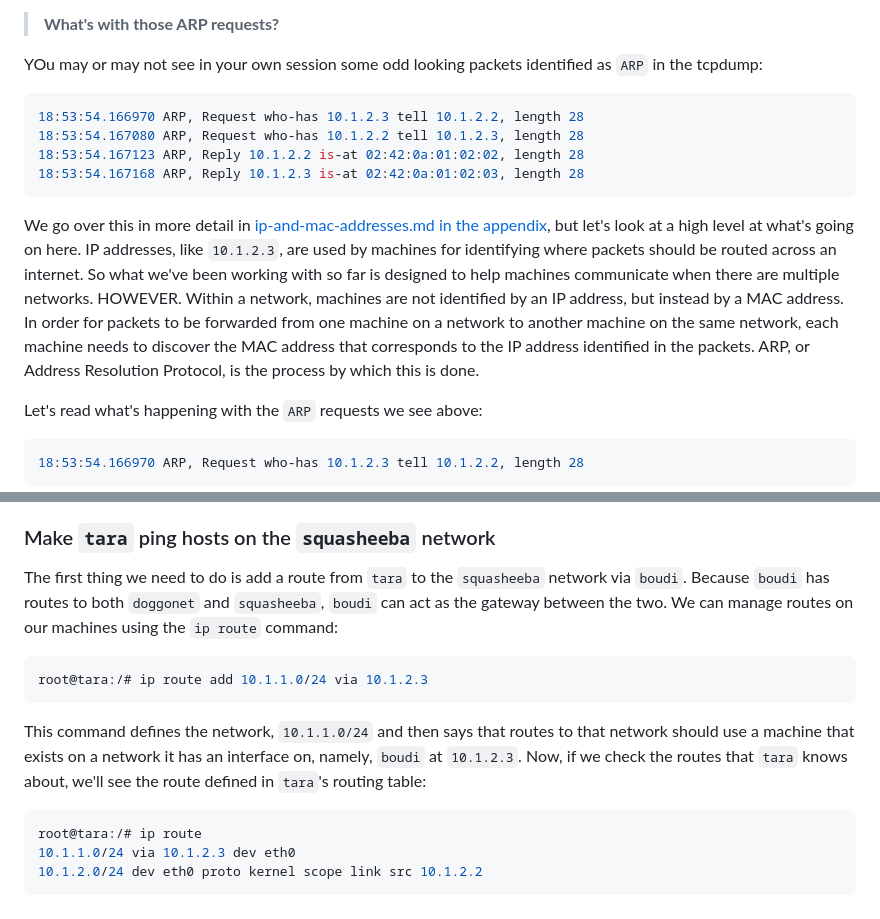
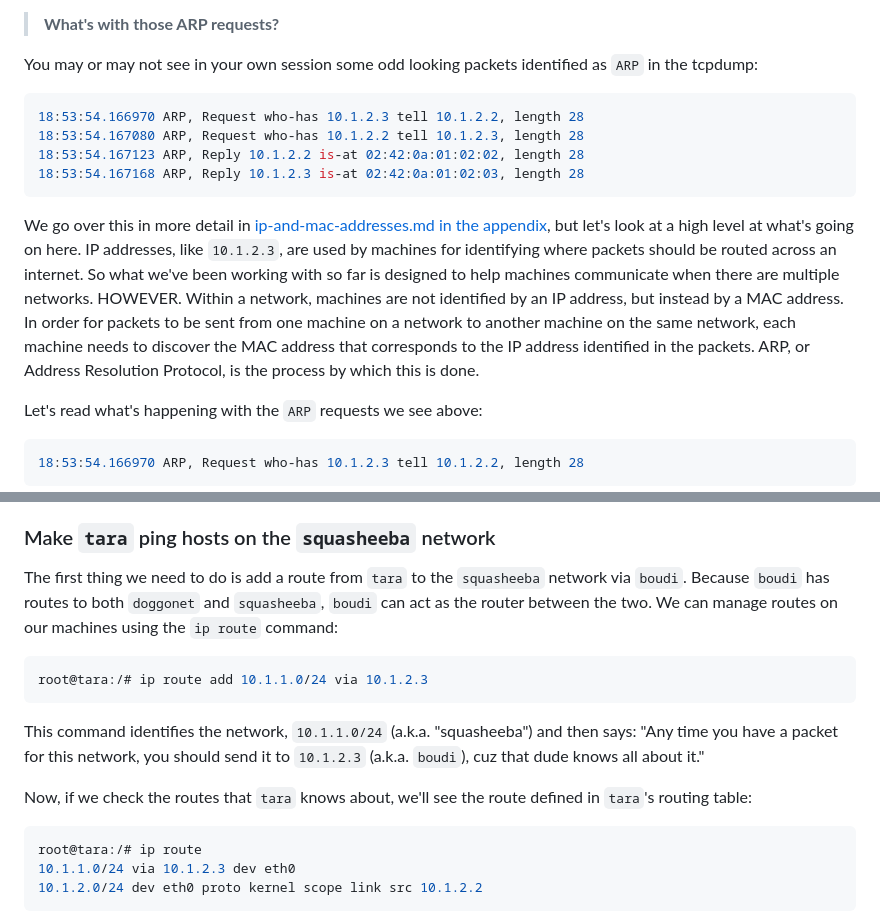
Before and after one commit to build-your-own-internet/byoi, a Markdown page: chapters/002-smol-internet/README.md, 2 parts joined by grey strips. Drawn GitHub-style.

Commit message:
address PR comments
Co-authored-by: Ashish <adixit@fastly.com>
Co-authored-by: Peba <peba@fastly.com>

````diff
--- a/chapters/002-smol-internet/README.md
+++ b/chapters/002-smol-internet/README.md
@@ -232,7 +232,7 @@ Here we see the incoming `ping` or `ICMP echo request`. The source machine is `1
 
 > **What's with those ARP requests?**
 
-YOu may or may not see in your own session some odd looking packets identified as `ARP` in the tcpdump:
+You may or may not see in your own session some odd looking packets identified as `ARP` in the tcpdump:
 
 ```bash
 18:53:54.166970 ARP, Request who-has 10.1.2.3 tell 10.1.2.2, length 28
@@ -241,7 +241,7 @@ YOu may or may not see in your own session some odd looking packets identified a
 18:53:54.167168 ARP, Reply 10.1.2.3 is-at 02:42:0a:01:02:03, length 28
 ```
 
-We go over this in more detail in [ip-and-mac-addresses.md in the appendix](../appendix/ip-and-mac-addresses.md), but let's look at a high level at what's going on here. IP addresses, like `10.1.2.3`, are used by machines for identifying where packets should be routed across an internet. So what we've been working with so far is designed to help machines communicate when there are multiple networks. HOWEVER. Within a network, machines are not identified by an IP address, but instead by a MAC address. In order for packets to be forwarded from one machine on a network to another machine on the same network, each machine needs to discover the MAC address that corresponds to the IP address identified in the packets. ARP, or Address Resolution Protocol, is the process by which this is done.
+We go over this in more detail in [ip-and-mac-addresses.md in the appendix](../appendix/ip-and-mac-addresses.md), but let's look at a high level at what's going on here. IP addresses, like `10.1.2.3`, are used by machines for identifying where packets should be routed across an internet. So what we've been working with so far is designed to help machines communicate when there are multiple networks. HOWEVER. Within a network, machines are not identified by an IP address, but instead by a MAC address. In order for packets to be sent from one machine on a network to another machine on the same network, each machine needs to discover the MAC address that corresponds to the IP address identified in the packets. ARP, or Address Resolution Protocol, is the process by which this is done.
 
 Let's read what's happening with the `ARP` requests we see above:
 
@@ -295,13 +295,15 @@ Lovely! This is because, while `boudi` has an interface on the `doggonet` networ
 
 ### Make `tara` ping hosts on the `squasheeba` network
 
-The first thing we need to do is add a route from `tara` to the `squasheeba` network via `boudi`. Because `boudi` has routes to both `doggonet` and `squasheeba`, `boudi` can act as the gateway between the two. We can manage routes on our machines using the `ip route` command:
+The first thing we need to do is add a route from `tara` to the `squasheeba` network via `boudi`. Because `boudi` has routes to both `doggonet` and `squasheeba`, `boudi` can act as the router between the two. We can manage routes on our machines using the `ip route` command:
 
 ```bash
 root@tara:/# ip route add 10.1.1.0/24 via 10.1.2.3
 ```
 
-This command defines the network, `10.1.1.0/24` and then says that routes to that network should use a machine that exists on a network it has an interface on, namely, `boudi` at `10.1.2.3`. Now, if we check the routes that `tara` knows about, we'll see the route defined in `tara`'s routing table:
+This command identifies the network, `10.1.1.0/24` (a.k.a. "squasheeba") and then says: "Any time you have a packet for this network, you should send it to `10.1.2.3` (a.k.a. `boudi`), cuz that dude knows all about it."
+
+Now, if we check the routes that `tara` knows about, we'll see the route defined in `tara`'s routing table:
 
 ```bash
 root@tara:/# ip route
````
Also changed, not shown: other parts of chapters/002-smol-internet/README.md (+1 -1 lines), chapters/appendix/prefixes-and-subnet-masks.md (+7 -7 lines), chapters/glossary.md (+6 -2 lines).
